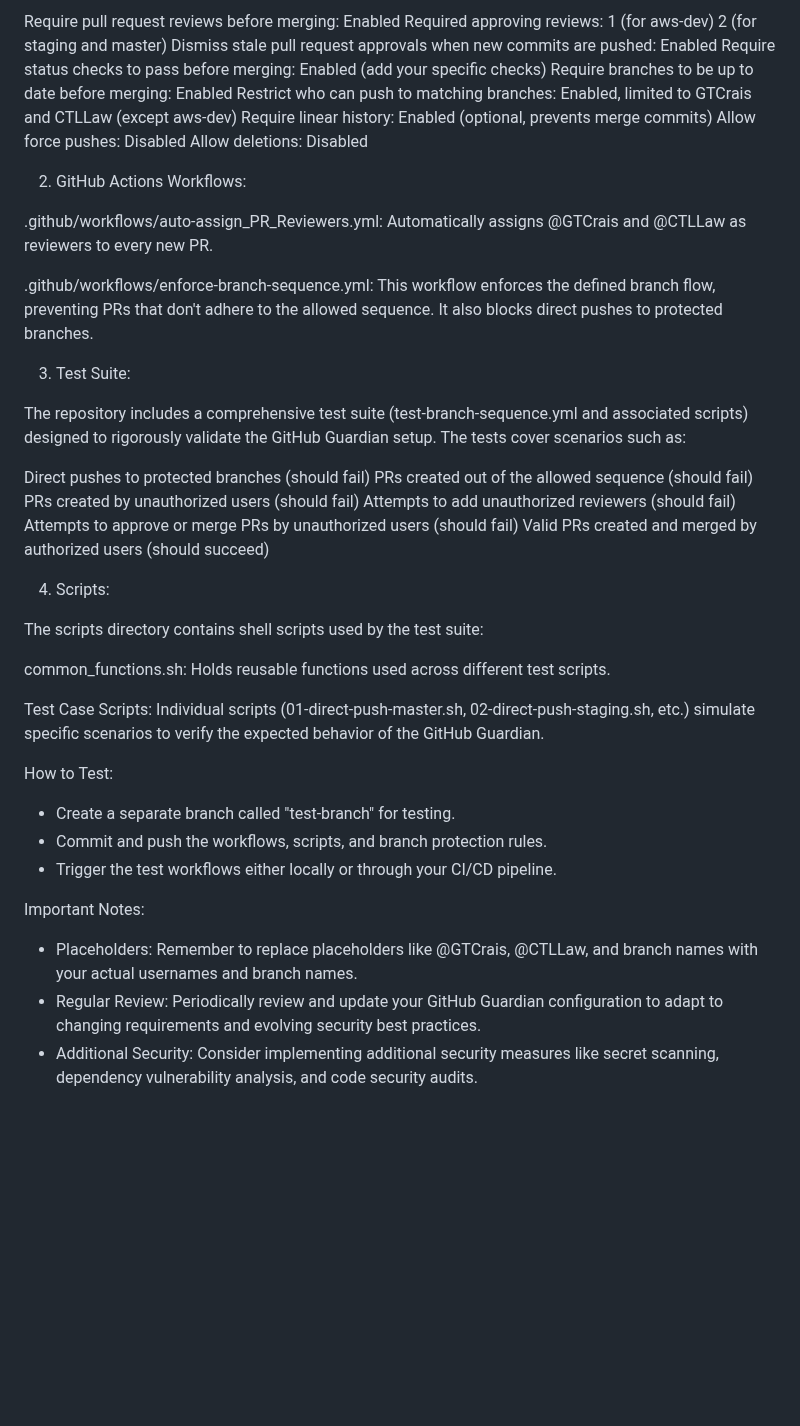
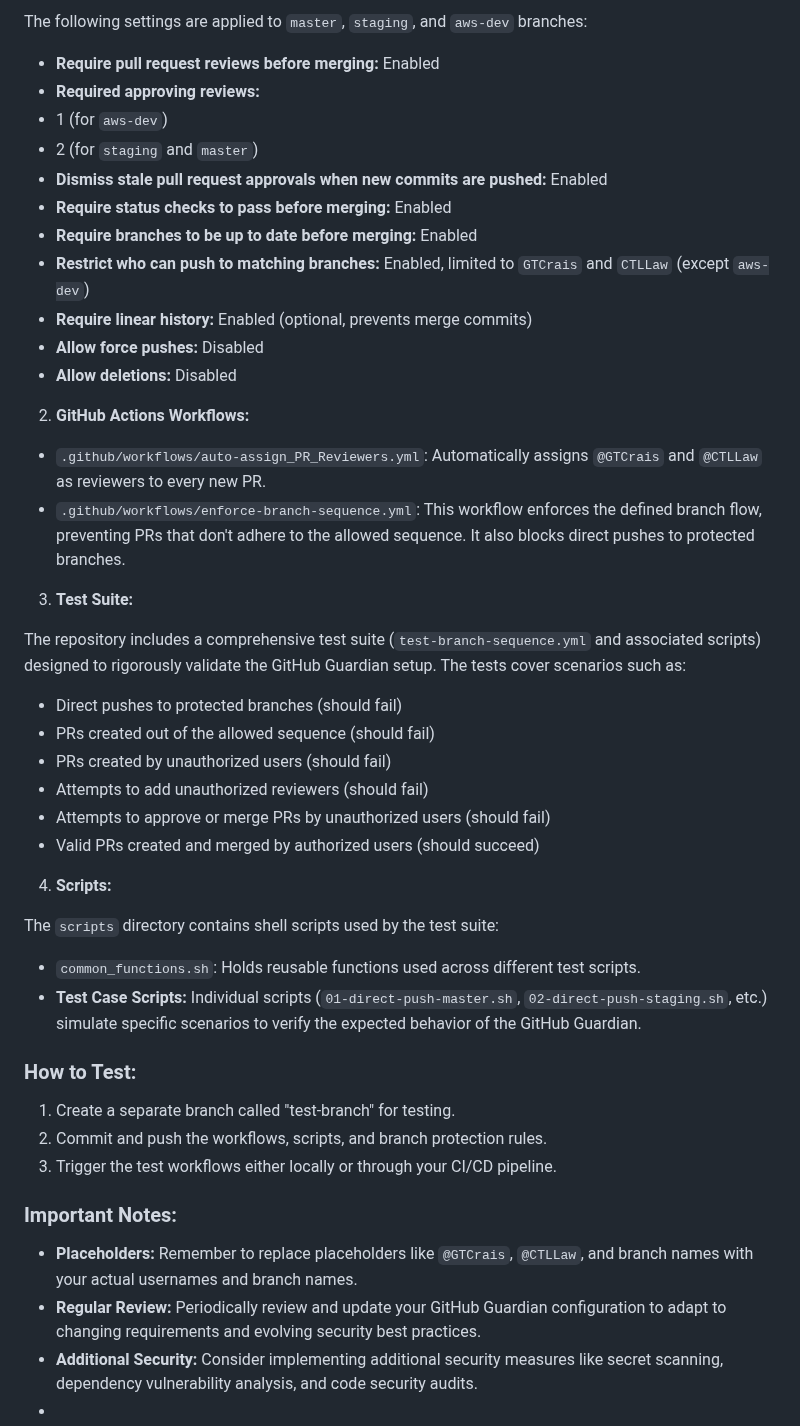
Before and after one commit to xL4w/demo-open-source, a Markdown page: README.md, the part around one of its changes. Rendered like a GitHub page; blank space fills up the shorter version.

Commit message:
ubpg12 (#50)
* ubpg12

* Update README.md

```diff
--- a/README.md
+++ b/README.md
@@ -70,47 +71,45 @@ The following settings are applied to master, staging, and aws-dev branches:
 
-Require pull request reviews before merging: Enabled
-Required approving reviews:
-1 (for aws-dev)
-2 (for staging and master)
-Dismiss stale pull request approvals when new commits are pushed: Enabled
-Require status checks to pass before merging: Enabled (add your specific checks)
-Require branches to be up to date before merging: Enabled
-Restrict who can push to matching branches: Enabled, limited to GTCrais and CTLLaw (except aws-dev)
-Require linear history: Enabled (optional, prevents merge commits)
-Allow force pushes: Disabled
-Allow deletions: Disabled
+The following settings are applied to `master`, `staging`, and `aws-dev` branches:
+* **Require pull request reviews before merging:** Enabled
+* **Required approving reviews:**
+* 1 (for `aws-dev`)
+* 2 (for `staging` and `master`)
+* **Dismiss stale pull request approvals when new commits are pushed:** Enabled
+* **Require status checks to pass before merging:** Enabled
+* **Require branches to be up to date before merging:** Enabled
+* **Restrict who can push to matching branches:** Enabled, limited to `GTCrais` and `CTLLaw` (except `aws-dev`)
+* **Require linear history:** Enabled (optional, prevents merge commits)
+* **Allow force pushes:** Disabled
+* **Allow deletions:** Disabled
+2. **GitHub Actions Workflows:**
 
-2. GitHub Actions Workflows:
+* `.github/workflows/auto-assign_PR_Reviewers.yml`: Automatically assigns `@GTCrais` and `@CTLLaw` as reviewers to every new PR.
+* `.github/workflows/enforce-branch-sequence.yml`: This workflow enforces the defined branch flow, preventing PRs that don't adhere to the allowed sequence. It also blocks direct pushes to protected branches.
+3. **Test Suite:**
 
-.github/workflows/auto-assign_PR_Reviewers.yml: Automatically assigns @GTCrais and @CTLLaw as reviewers to every new PR.
+The repository includes a comprehensive test suite (`test-branch-sequence.yml` and associated scripts) designed to rigorously validate the GitHub Guardian setup. The tests cover scenarios such as:
+* Direct pushes to protected branches (should fail)
+* PRs created out of the allowed sequence (should fail)
+* PRs created by unauthorized users (should fail)
+* Attempts to add unauthorized reviewers (should fail)
+* Attempts to approve or merge PRs by unauthorized users (should fail)
+* Valid PRs created and merged by authorized users (should succeed)
+4. **Scripts:**
 
-.github/workflows/enforce-branch-sequence.yml: This workflow enforces the defined branch flow, preventing PRs that don't adhere to the allowed sequence. It also blocks direct pushes to protected branches.
+The `scripts` directory contains shell scripts used by the test suite:
 
-3. Test Suite:
+* `common_functions.sh`: Holds reusable functions used across different test scripts.
+* **Test Case Scripts:** Individual scripts (`01-direct-push-master.sh`, `02-direct-push-staging.sh`, etc.) simulate specific scenarios to verify the expected behavior of the GitHub Guardian.
 
-The repository includes a comprehensive test suite (test-branch-sequence.yml and associated scripts) designed to rigorously validate the GitHub Guardian setup. The tests cover scenarios such as:
+### How to Test:
 
-Direct pushes to protected branches (should fail)
-PRs created out of the allowed sequence (should fail)
-PRs created by unauthorized users (should fail)
-Attempts to add unauthorized reviewers (should fail)
-Attempts to approve or merge PRs by unauthorized users (should fail)
-Valid PRs created and merged by authorized users (should succeed)
+1. Create a separate branch called "test-branch" for testing.
+2. Commit and push the workflows, scripts, and branch protection rules.
+3. Trigger the test workflows either locally or through your CI/CD pipeline.
 
-4. Scripts:
+### Important Notes:
 
-The scripts directory contains shell scripts used by the test suite:
-
-common_functions.sh: Holds reusable functions used across different test scripts.
-
-Test Case Scripts: Individual scripts (01-direct-push-master.sh, 02-direct-push-staging.sh, etc.) simulate specific scenarios to verify the expected behavior of the GitHub Guardian.
-
-How to Test:
-- Create a separate branch called "test-branch" for testing.
-- Commit and push the workflows, scripts, and branch protection rules.
-- Trigger the test workflows either locally or through your CI/CD pipeline.
-
-Important Notes:
-- Placeholders: Remember to replace placeholders like @GTCrais, @CTLLaw, and branch names with your actual usernames and branch names.
-- Regular Review: Periodically review and update your GitHub Guardian configuration to adapt to changing requirements and evolving security best practices.
-- Additional Security: Consider implementing additional security measures like secret scanning, dependency vulnerability analysis, and code security audits.
+* **Placeholders:** Remember to replace placeholders like `@GTCrais`, `@CTLLaw`, and branch names with your actual usernames and branch names.
+* **Regular Review:** Periodically review and update your GitHub Guardian configuration to adapt to changing requirements and evolving security best practices.
+* **Additional Security:** Consider implementing additional security measures like secret scanning, dependency vulnerability analysis, and code security audits.
+*
```
Also changed, not shown: other parts of README.md (+44 -43 lines).
